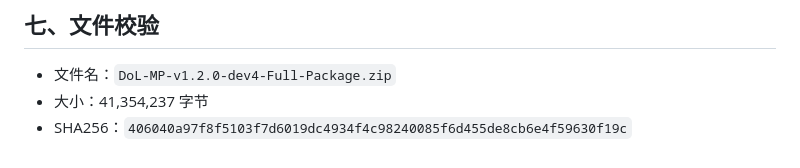
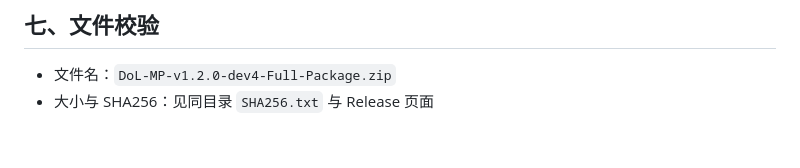
Before and after one commit to iokt63681-a11y/DoL-MP-Package, a Markdown page: 更新说明-v1.2.0-dev4.md, the part around the change. Drawn GitHub-style.

Commit message:
发布说明改为引用外部 SHA256.txt

```diff
--- a/更新说明-v1.2.0-dev4.md
+++ b/更新说明-v1.2.0-dev4.md
@@ -101,5 +101,4 @@
 ## 七、文件校验
 
 - 文件名：`DoL-MP-v1.2.0-dev4-Full-Package.zip`
-- 大小：41,354,237 字节
-- SHA256：`406040a97f8f5103f7d6019dc4934f4c98240085f6d455de8cb6e4f59630f19c`
+- 大小与 SHA256：见同目录 `SHA256.txt` 与 Release 页面
```
